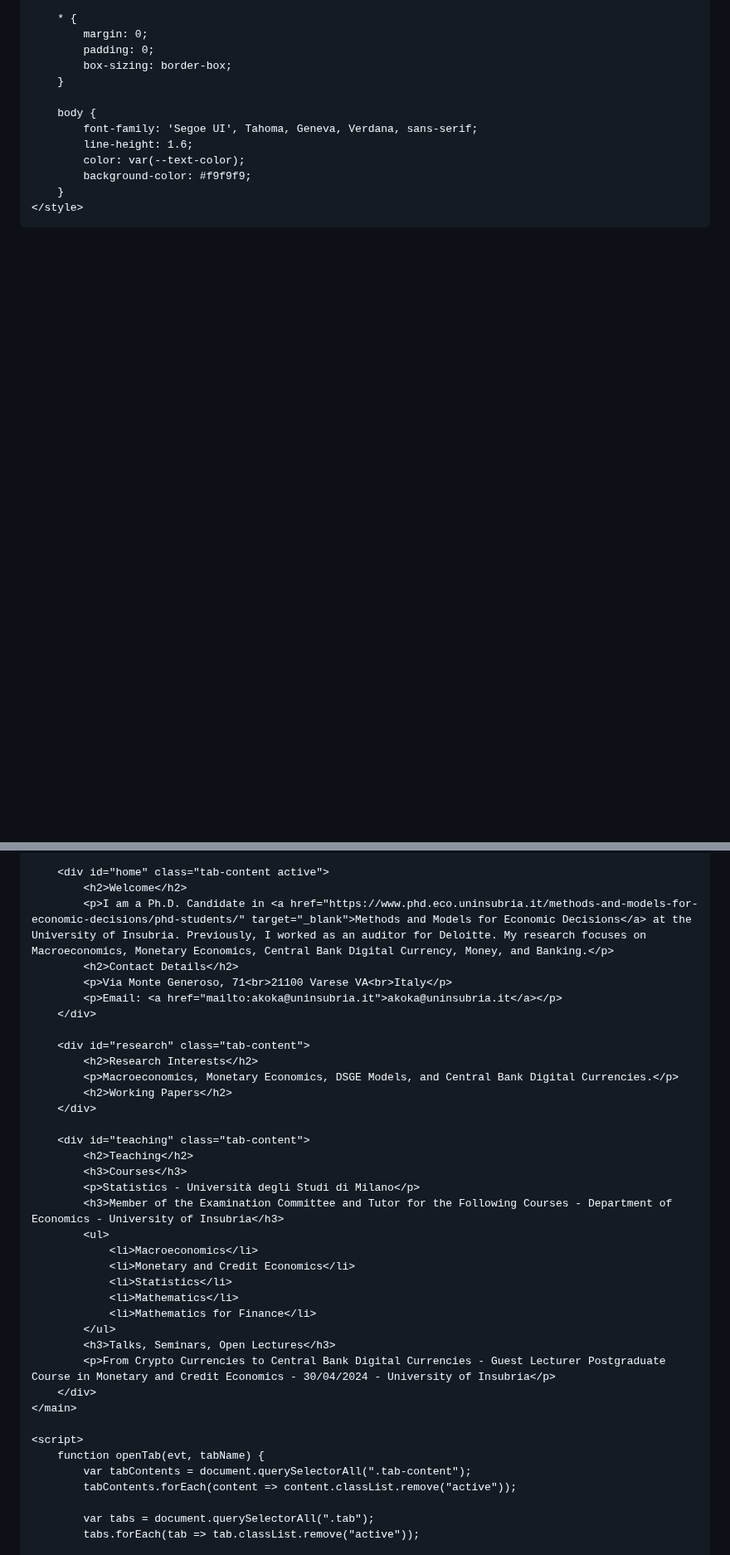
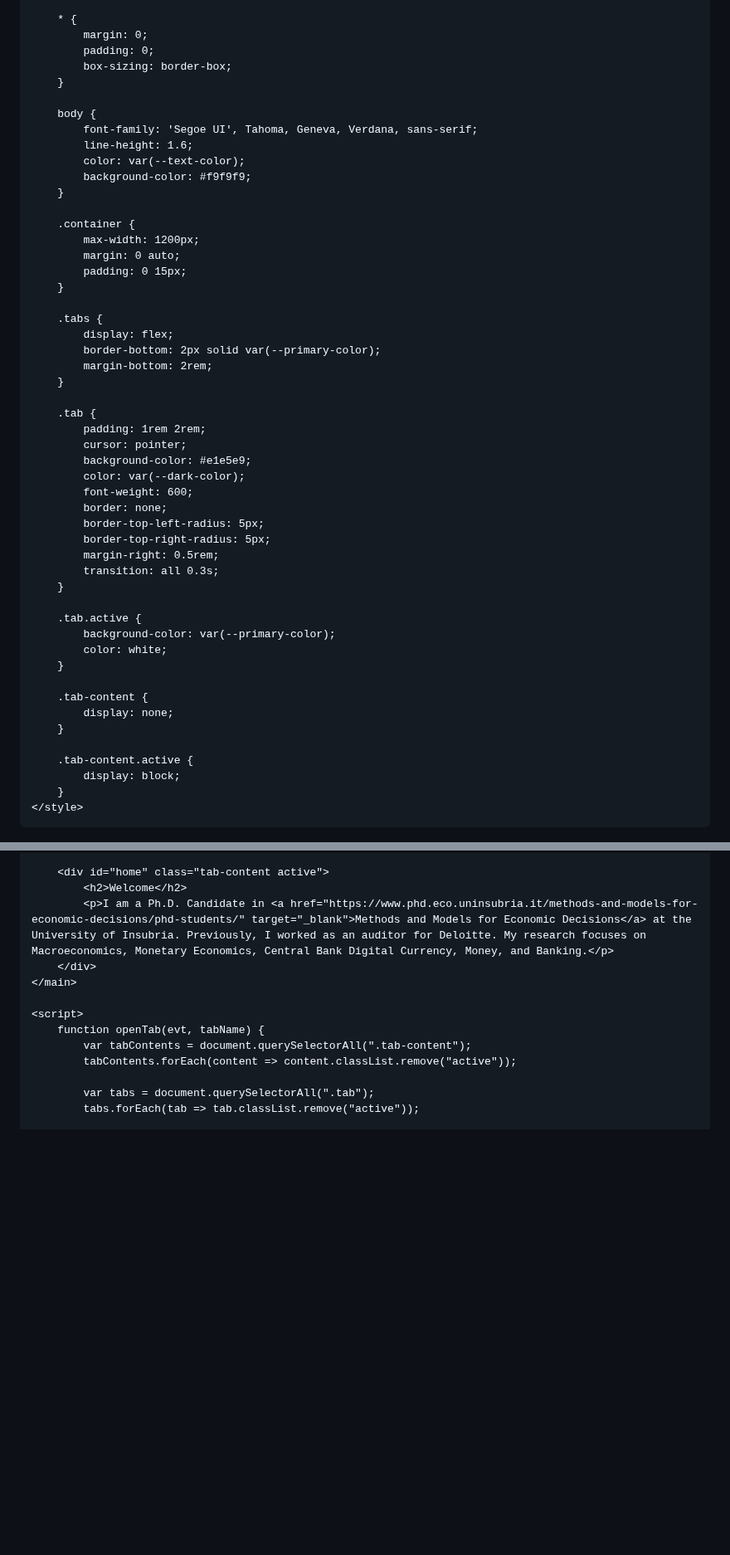
Before and after one commit to ArditKoka/ArditKoka.github.io, a Markdown page: README.md, 2 parts joined by grey strips. Shown at 83% size. Rendered like a GitHub page; blank space fills up the shorter version.

```diff
--- a/README.md
+++ b/README.md
@@ -63,6 +63,44 @@
             color: var(--text-color);
             background-color: #f9f9f9;
         }
+
+        .container {
+            max-width: 1200px;
+            margin: 0 auto;
+            padding: 0 15px;
+        }
+
+        .tabs {
+            display: flex;
+            border-bottom: 2px solid var(--primary-color);
+            margin-bottom: 2rem;
+        }
+
+        .tab {
+            padding: 1rem 2rem;
+            cursor: pointer;
+            background-color: #e1e5e9;
+            color: var(--dark-color);
+            font-weight: 600;
+            border: none;
+            border-top-left-radius: 5px;
+            border-top-right-radius: 5px;
+            margin-right: 0.5rem;
+            transition: all 0.3s;
+        }
+
+        .tab.active {
+            background-color: var(--primary-color);
+            color: white;
+        }
+
+        .tab-content {
+            display: none;
+        }
+
+        .tab-content.active {
+            display: block;
+        }
     </style>
 </head>
 <body>
@@ -89,31 +127,6 @@
         <div id="home" class="tab-content active">
             <h2>Welcome</h2>
             <p>I am a Ph.D. Candidate in <a href="https://www.phd.eco.uninsubria.it/methods-and-models-for-economic-decisions/phd-students/" target="_blank">Methods and Models for Economic Decisions</a> at the University of Insubria. Previously, I worked as an auditor for Deloitte. My research focuses on Macroeconomics, Monetary Economics, Central Bank Digital Currency, Money, and Banking.</p>
-            <h2>Contact Details</h2>
-            <p>Via Monte Generoso, 71<br>21100 Varese VA<br>Italy</p>
-            <p>Email: <a href="mailto:akoka@uninsubria.it">akoka@uninsubria.it</a></p>
-        </div>
-
-        <div id="research" class="tab-content">
-            <h2>Research Interests</h2>
-            <p>Macroeconomics, Monetary Economics, DSGE Models, and Central Bank Digital Currencies.</p>
-            <h2>Working Papers</h2>
-        </div>
-
-        <div id="teaching" class="tab-content">
-            <h2>Teaching</h2>
-            <h3>Courses</h3>
-            <p>Statistics - Università degli Studi di Milano</p>
-            <h3>Member of the Examination Committee and Tutor for the Following Courses - Department of Economics - University of Insubria</h3>
-            <ul>
-                <li>Macroeconomics</li>
-                <li>Monetary and Credit Economics</li>
-                <li>Statistics</li>
-                <li>Mathematics</li>
-                <li>Mathematics for Finance</li>
-            </ul>
-            <h3>Talks, Seminars, Open Lectures</h3>
-            <p>From Crypto Currencies to Central Bank Digital Currencies - Guest Lecturer Postgraduate Course in Monetary and Credit Economics - 30/04/2024 - University of Insubria</p>
         </div>
     </main>
 
```
